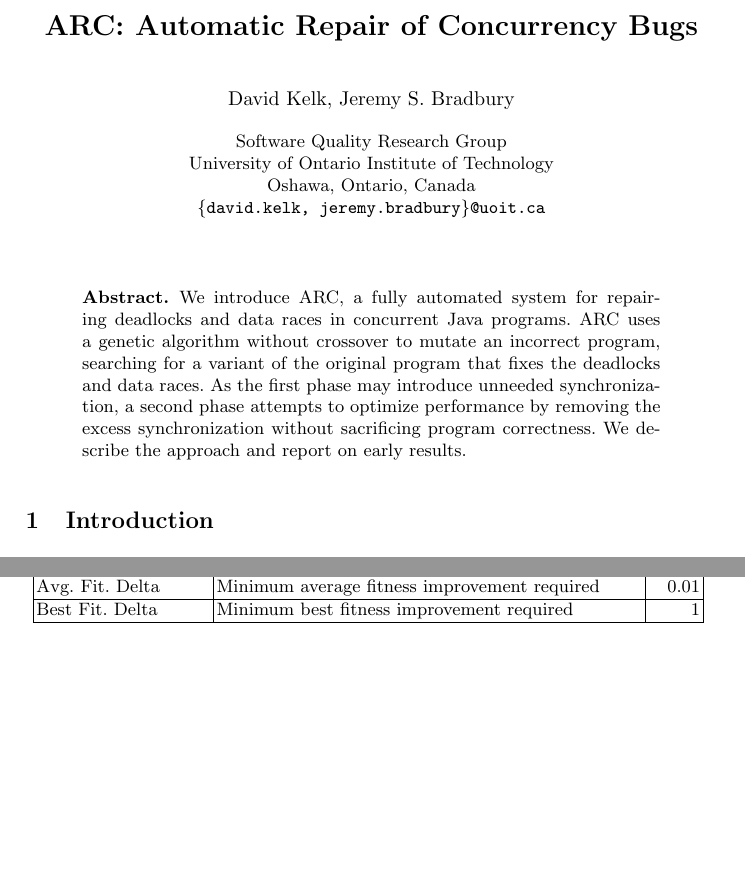
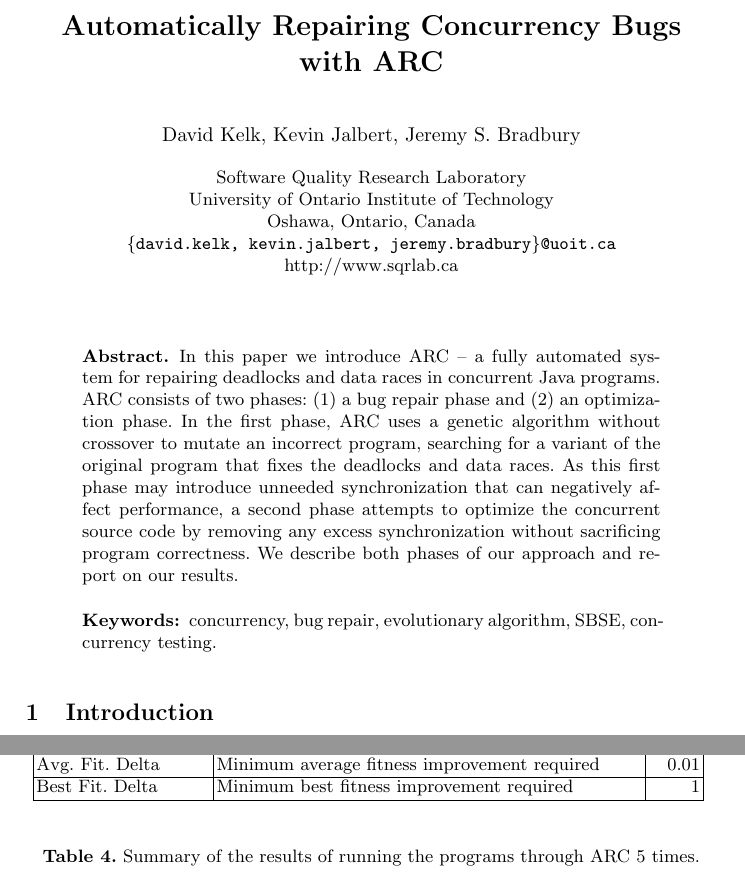
Before and after one commit to seer-lab/ARC, a LaTeX thesis (doc/publications/ARC2013/ARC2013.tex): two parts of pages 1 and 8 of 12 before the commit and two parts of pages 1 and 9 of 12 after it, joined at a grey line, cut at the place of the change, the shorter picture padded with empty space. Compiled offline with pdfLaTeX.

Commit message:
Updated title & abstract
Updated title (it was the same as SBSE 2010 extended abstrat), updated
authors to include Kevin Jalbert (who contributed to earlier versions
of ARC), updated the abstract and included keywords.

```diff
--- a/doc/publications/ARC2013/ARC2013.tex
+++ b/doc/publications/ARC2013/ARC2013.tex
@@ -42,22 +42,24 @@
 
 \begin{document}
 
-\title{ARC: Automatic Repair of Concurrency Bugs}
+\title{Automatically Repairing Concurrency Bugs\\ with ARC}
 
-\author{David Kelk, Jeremy S. Bradbury}
+\author{David Kelk, Kevin Jalbert, Jeremy S. Bradbury}
 
-\institute{Software Quality Research Group\\
+\institute{Software Quality Research Laboratory\\
 %Faculty of Science (Computer Science)\\
 University of Ontario Institute of Technology\\
 Oshawa, Ontario, Canada\\
-\email{\{david.kelk, jeremy.bradbury\}@uoit.ca}}
+\email{\{david.kelk, kevin.jalbert, jeremy.bradbury\}@uoit.ca}\\
+\url{http://www.sqrlab.ca}}
 
 \maketitle
 
 \begin{abstract}
 
 %Automatic program repair using search-based algorithms has been successfully applied to single-threaded programs. Similar progress has not been made on the automatic repair of concurrent programs. Several challenges exist in concurrent program repair  that are not found in sequential source code. Concurrent programs have many possible thread interleavings that make bugs harder to detect and concurrent programs have to contend with complex interaction bugs that do not appear in single-threaded source code.
-We introduce ARC, a fully automated system for repairing deadlocks and data races in concurrent Java programs. ARC uses a genetic algorithm without crossover to mutate an incorrect program, searching for a variant of the original program that fixes the deadlocks and data races. As the first phase may introduce unneeded synchronization, a second phase attempts to optimize performance by removing the excess synchronization without sacrificing program correctness. We describe the approach and report on early results.
+In this paper we introduce ARC -- a fully automated system for repairing deadlocks and data races in concurrent Java programs. ARC consists of two phases: (1) a bug repair phase and (2) an optimization phase. In the first phase, ARC uses a genetic algorithm without crossover to mutate an incorrect program, searching for a variant of the original program that fixes the deadlocks and data races. As this first phase may introduce unneeded synchronization that can negatively affect performance, a second phase attempts to optimize the concurrent source code by removing any excess synchronization without sacrificing program correctness. We describe both phases of our approach and report on our results.
+\keywords{concurrency, bug repair, evolutionary algorithm, SBSE, concurrency testing.}
 
 \end{abstract}
 
```
